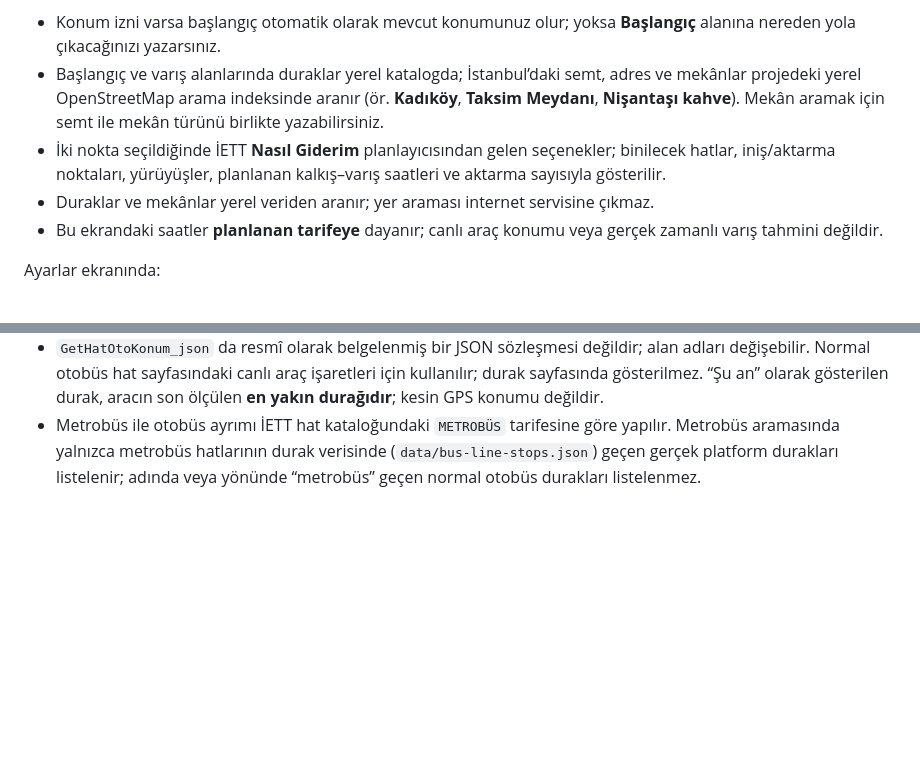
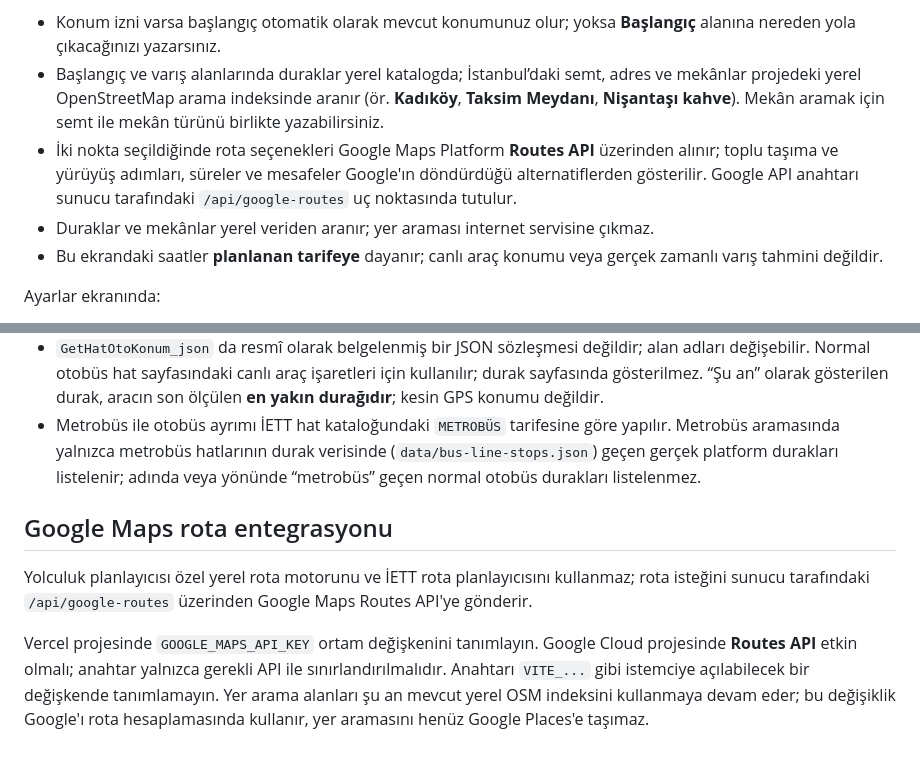
Before and after one commit to ismailcaner/metro, a Markdown page: README.md, 2 parts joined by grey strips. Rendered like a GitHub page; blank space fills up the shorter version.

Commit message:
Document Google Maps route planning integration

```diff
--- a/README.md
+++ b/README.md
@@ -8,7 +8,7 @@ Yolculuğa çık ekranında:
 
 - Konum izni varsa başlangıç otomatik olarak mevcut konumunuz olur; yoksa **Başlangıç** alanına nereden yola çıkacağınızı yazarsınız.
 - Başlangıç ve varış alanlarında duraklar yerel katalogda; İstanbul’daki semt, adres ve mekânlar projedeki yerel OpenStreetMap arama indeksinde aranır (ör. **Kadıköy**, **Taksim Meydanı**, **Nişantaşı kahve**). Mekân aramak için semt ile mekân türünü birlikte yazabilirsiniz.
-- İki nokta seçildiğinde İETT **Nasıl Giderim** planlayıcısından gelen seçenekler; binilecek hatlar, iniş/aktarma noktaları, yürüyüşler, planlanan kalkış–varış saatleri ve aktarma sayısıyla gösterilir.
+- İki nokta seçildiğinde rota seçenekleri Google Maps Platform **Routes API** üzerinden alınır; toplu taşıma ve yürüyüş adımları, süreler ve mesafeler Google'ın döndürdüğü alternatiflerden gösterilir. Google API anahtarı sunucu tarafındaki `/api/google-routes` uç noktasında tutulur.
 - Duraklar ve mekânlar yerel veriden aranır; yer araması internet servisine çıkmaz.
 - Bu ekrandaki saatler **planlanan tarifeye** dayanır; canlı araç konumu veya gerçek zamanlı varış tahmini değildir.
 
@@ -183,3 +183,10 @@ Metro özellikleri ve otobüs hat/durak araması çalışır; ancak **hat durakl
 - İETT canlı durak panosu ve duyuru listesi resmî olarak belgelenmiş bir JSON API değildir; HTML yapısı değişirse `lib/iett.mjs` içindeki ayrıştırıcılar güncellenmelidir.
 - `GetHatOtoKonum_json` da resmî olarak belgelenmiş bir JSON sözleşmesi değildir; alan adları değişebilir. Normal otobüs hat sayfasındaki canlı araç işaretleri için kullanılır; durak sayfasında gösterilmez. “Şu an” olarak gösterilen durak, aracın son ölçülen **en yakın durağıdır**; kesin GPS konumu değildir.
 - Metrobüs ile otobüs ayrımı İETT hat kataloğundaki `METROBÜS` tarifesine göre yapılır. Metrobüs aramasında yalnızca metrobüs hatlarının durak verisinde (`data/bus-line-stops.json`) geçen gerçek platform durakları listelenir; adında veya yönünde “metrobüs” geçen normal otobüs durakları listelenmez.
+
+
+## Google Maps rota entegrasyonu
+
+Yolculuk planlayıcısı özel yerel rota motorunu ve İETT rota planlayıcısını kullanmaz; rota isteğini sunucu tarafındaki `/api/google-routes` üzerinden Google Maps Routes API'ye gönderir.
+
+Vercel projesinde `GOOGLE_MAPS_API_KEY` ortam değişkenini tanımlayın. Google Cloud projesinde **Routes API** etkin olmalı; anahtar yalnızca gerekli API ile sınırlandırılmalıdır. Anahtarı `VITE_...` gibi istemciye açılabilecek bir değişkende tanımlamayın. Yer arama alanları şu an mevcut yerel OSM indeksini kullanmaya devam eder; bu değişiklik Google'ı rota hesaplamasında kullanır, yer aramasını henüz Google Places'e taşımaz.
```
